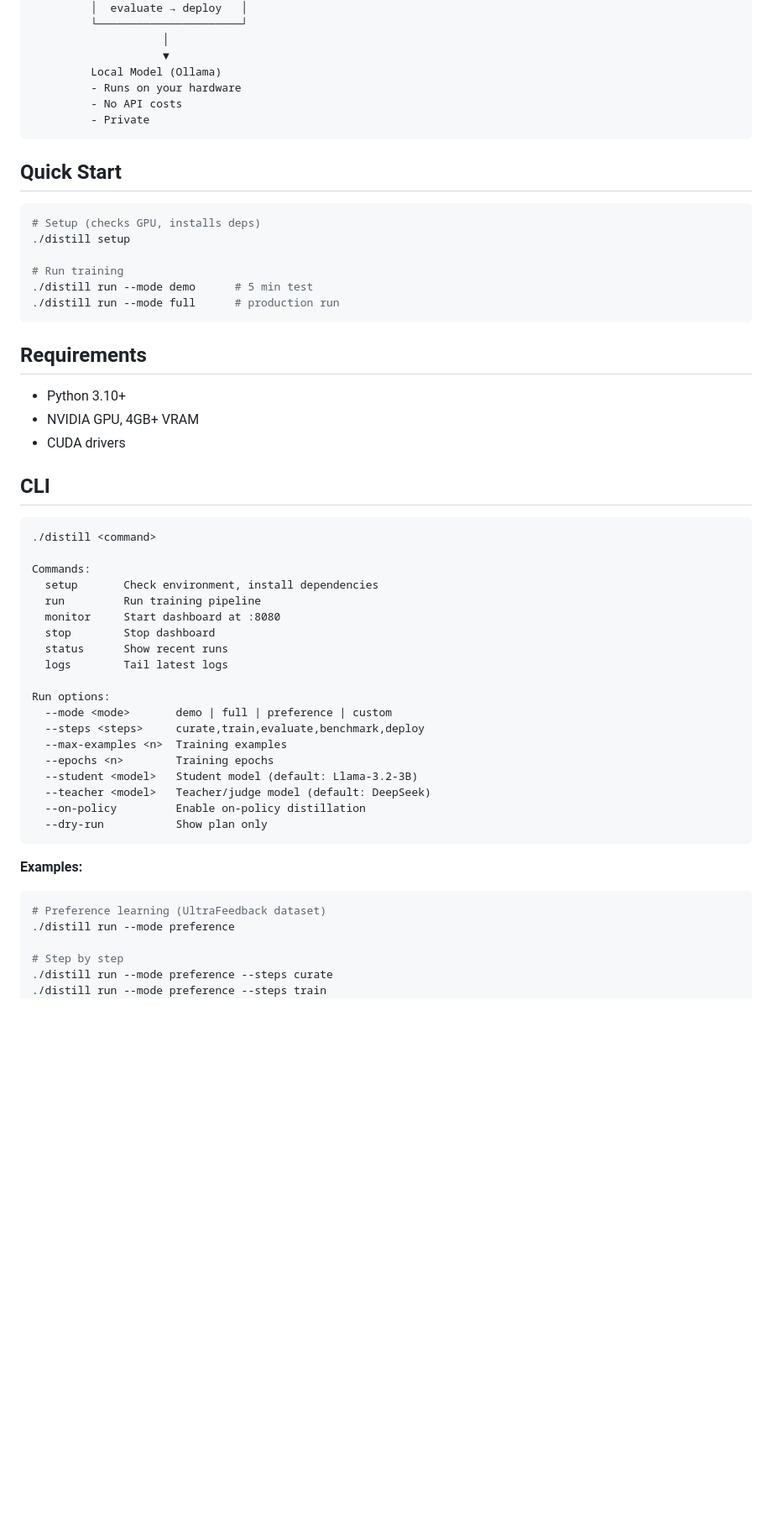
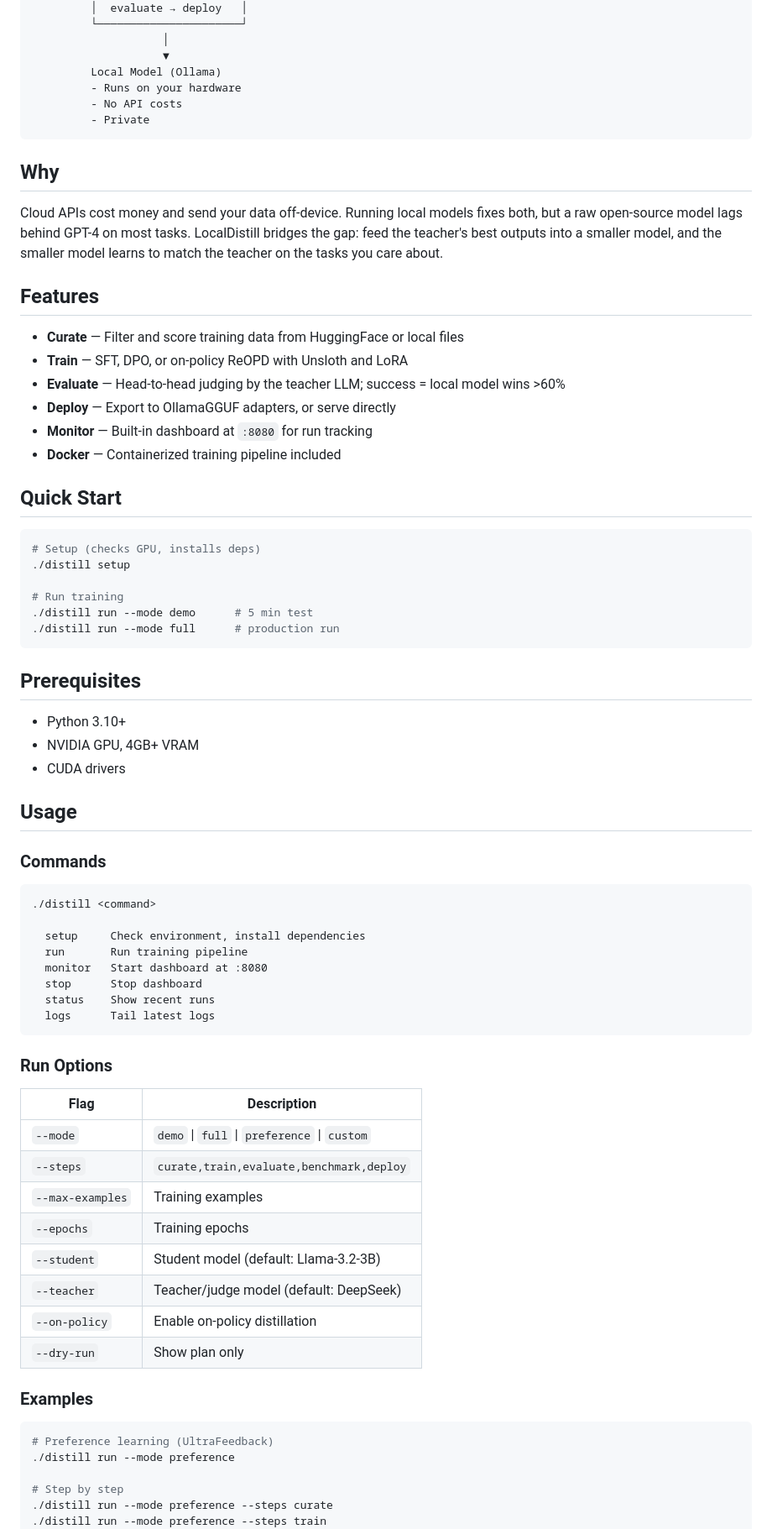
Before and after one commit to vishrutsingh/localdistill, a Markdown page: README.md, the part around one of its changes. Shown at 84% size. Rendered like a GitHub page; blank space fills up the shorter version.

````diff
--- a/README.md
+++ b/README.md
@@ -21,6 +33,19 @@ Cloud LLM (GPT-4, DeepSeek)    Your Data
          - Private
 ```
 
+## Why
+
+Cloud APIs cost money and send your data off-device. Running local models fixes both, but a raw open-source model lags behind GPT-4 on most tasks. LocalDistill bridges the gap: feed the teacher's best outputs into a smaller model, and the smaller model learns to match the teacher on the tasks you care about.
+
+## Features
+
+- **Curate** — Filter and score training data from HuggingFace or local files
+- **Train** — SFT, DPO, or on-policy ReOPD with Unsloth and LoRA
+- **Evaluate** — Head-to-head judging by the teacher LLM; success = local model wins >60%
+- **Deploy** — Export to OllamaGGUF adapters, or serve directly
+- **Monitor** — Built-in dashboard at `:8080` for run tracking
+- **Docker** — Containerized training pipeline included
+
 ## Quick Start
 
 ```bash
@@ -32,40 +57,44 @@ Cloud LLM (GPT-4, DeepSeek)    Your Data
 ./distill run --mode full      # production run
 ```
 
-## Requirements
+## Prerequisites
 
 - Python 3.10+
 - NVIDIA GPU, 4GB+ VRAM
 - CUDA drivers
 
-## CLI
+## Usage
+
+### Commands
 
 ```
 ./distill <command>
 
-Commands:
-  setup       Check environment, install dependencies
-  run         Run training pipeline
-  monitor     Start dashboard at :8080
-  stop        Stop dashboard
-  status      Show recent runs
-  logs        Tail latest logs
-
-Run options:
-  --mode <mode>       demo | full | preference | custom
-  --steps <steps>     curate,train,evaluate,benchmark,deploy
-  --max-examples <n>  Training examples
-  --epochs <n>        Training epochs
-  --student <model>   Student model (default: Llama-3.2-3B)
-  --teacher <model>   Teacher/judge model (default: DeepSeek)
-  --on-policy         Enable on-policy distillation
-  --dry-run           Show plan only
+  setup     Check environment, install dependencies
+  run       Run training pipeline
+  monitor   Start dashboard at :8080
+  stop      Stop dashboard
+  status    Show recent runs
+  logs      Tail latest logs
 ```
 
-**Examples:**
+### Run Options
+
+| Flag              | Description                                |
+|-------------------|--------------------------------------------|
+| `--mode`          | `demo` \| `full` \| `preference` \| `custom`    |
+| `--steps`         | `curate,train,evaluate,benchmark,deploy`      |
+| `--max-examples`  | Training examples                          |
+| `--epochs`        | Training epochs                            |
+| `--student`       | Student model (default: Llama-3.2-3B)      |
+| `--teacher`       | Teacher/judge model (default: DeepSeek)    |
+| `--on-policy`     | Enable on-policy distillation              |
+| `--dry-run`       | Show plan only                             |
+
+### Examples
 
 ```bash
-# Preference learning (UltraFeedback dataset)
+# Preference learning (UltraFeedback)
 ./distill run --mode preference
 
 # Step by step
````
Also changed, not shown: other parts of README.md (+49 -41 lines).
